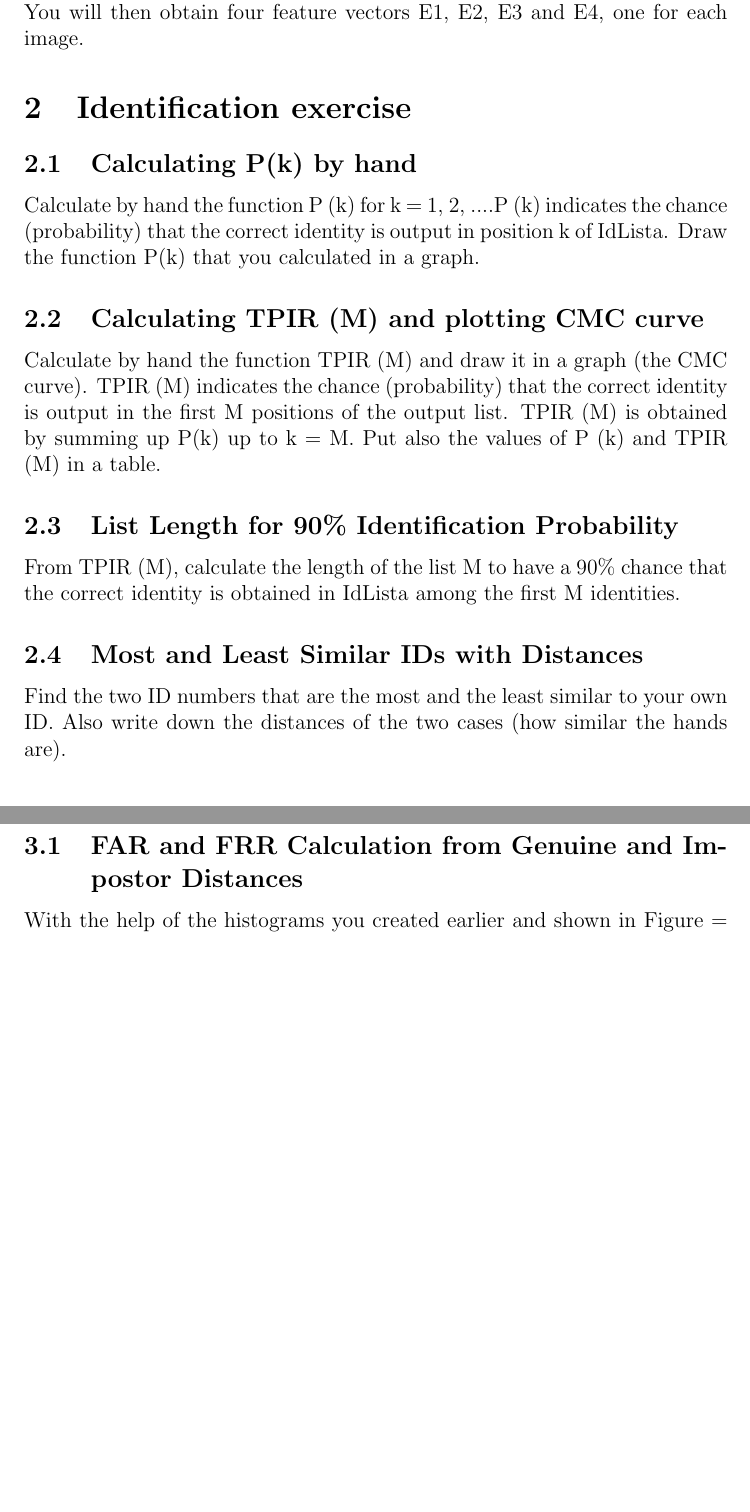
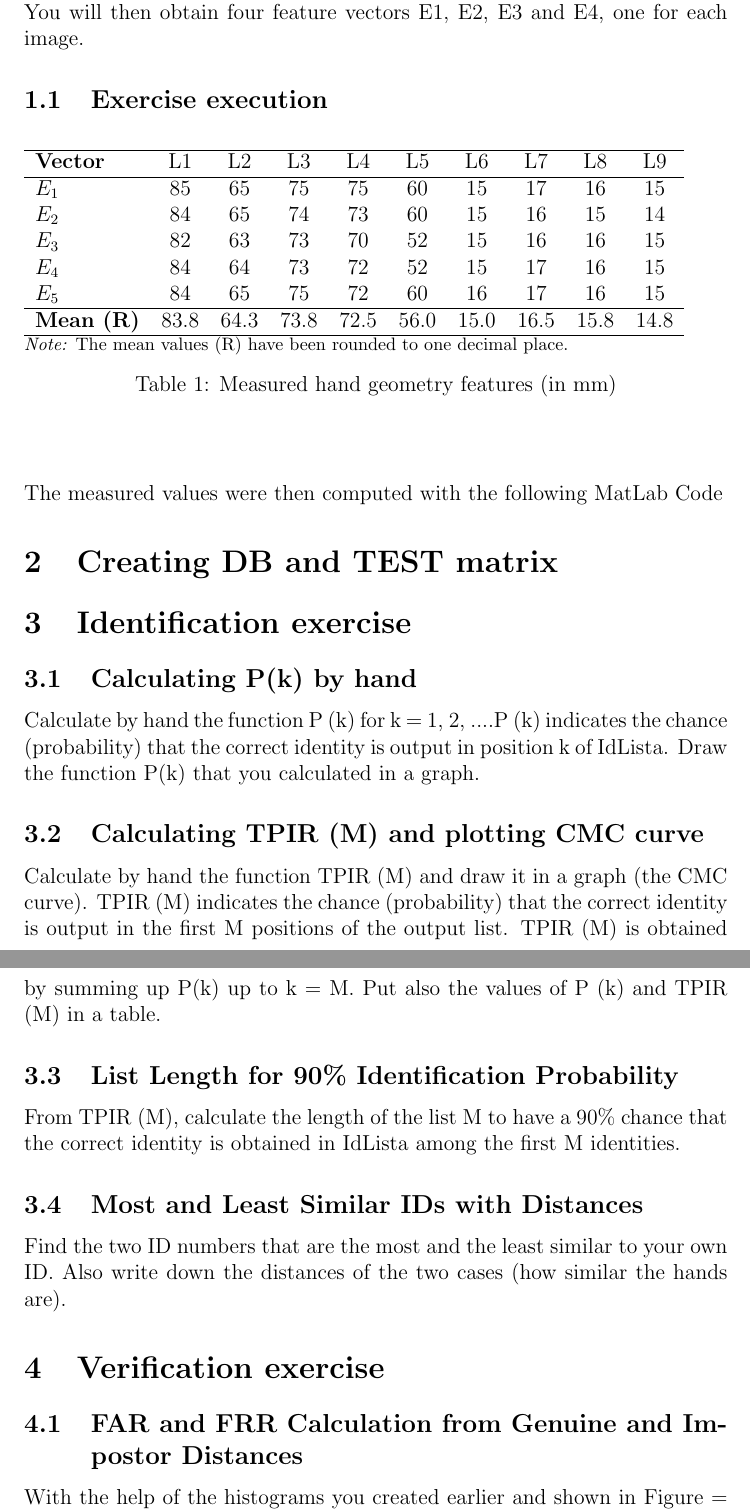
Before and after one commit to fhs51244/Biometric-Recognition, a LaTeX document (LAB02_Report/main.tex): two parts of pages 3 and 4 of 7, joined at a grey line, cut so that both start at the same text, the shorter picture padded with empty space. Compiled offline with pdfLaTeX.

Commit message:
shit version

```diff
--- a/LAB02_Report/main.tex
+++ b/LAB02_Report/main.tex
@@ -95,6 +95,34 @@ Threshold values were analyzed to explore the trade-off between \textbf{security
 %Aufgabenstellung:
 Measure in each image provided, the hand geometry properties (finger’s length and width, palm width, etc.) according to the "measuring template" attached with the exercise. Use a ruler and measure in mm, e.g. 20 mm. You will then obtain four feature vectors E1, E2, E3 and E4, one for each image.
 
+\subsection{Exercise execution}
+
+\begin{center}
+\begin{table}[H]
+\label{tab:measurements}
+\begin{tabular}{lccccccccc}
+\hline
+\textbf{Vector} & L1 & L2 & L3 & L4 & L5 & L6 & L7 & L8 & L9 \\
+\hline
+$E_1$ & 85 & 65 & 75 & 75 & 60 & 15 & 17 & 16 & 15 \\
+$E_2$ & 84 & 65 & 74 & 73 & 60 & 15 & 16 & 15 & 14 \\
+$E_3$ & 82 & 63 & 73 & 70 & 52 & 15 & 16 & 16 & 15 \\
+$E_4$ & 84 & 64 & 73 & 72 & 52 & 15 & 17 & 16 & 15 \\
+$E_5$ & 84 & 65 & 75 & 72 & 60 & 16 & 17 & 16 & 15 \\
+\hline
+\textbf{Mean (R)} & 83.8 & 64.3 & 73.8 & 72.5 & 56.0 & 15.0 & 16.5 & 15.8 & 14.8 \\
+\hline
+\end{tabular}
+\footnotesize{\textit{Note:} The mean values (R) have been rounded to one decimal place.}
+\caption{Measured hand geometry features (in mm)}
+\end{table}
+\end{center}
+
+\noindent
+The measured values were then computed with the following MatLab Code
+
+\section{Creating DB and TEST matrix}
+
 
 \section{Identification exercise}
 
```
Also changed, not shown: 1 other file.
